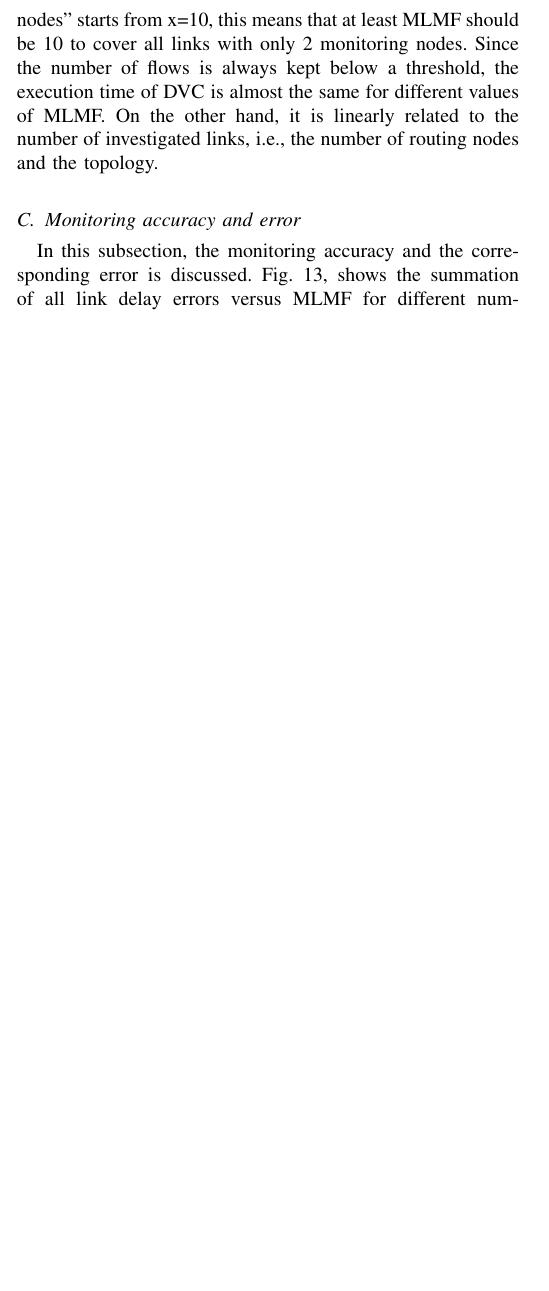
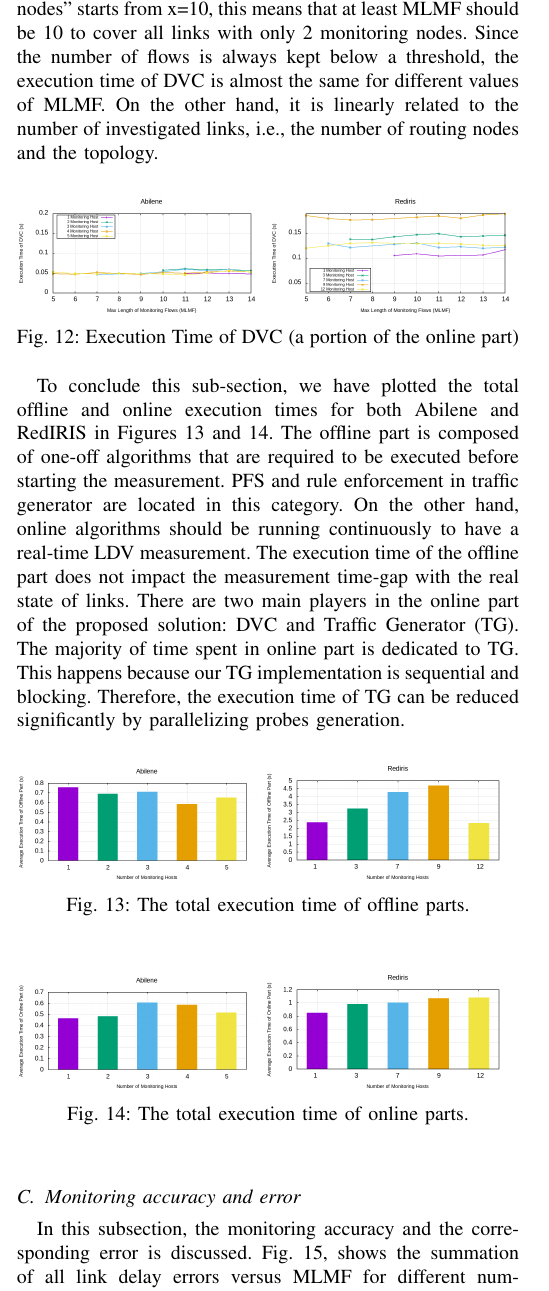
Before and after one commit to mohammad59mt/112_20_qmul_network_monitoring_current_one, a LaTeX paper (main.tex): part of one column of page 12 of 15, cut so that both start at the same text, the shorter picture padded with empty space. Compiled offline with pdfLaTeX.

Commit message:
Updates from Overleaf

```diff
--- a/main.tex
+++ b/main.tex
@@ -965,3 +965,4 @@ The execution time of the proposed solution depends on two main components: PFS
 
 Fig.~\ref{fig:Abilene_time_DMI} represents the execution time of DVC versus the maximum length of monitoring flows (MLMF). Similar to Fig.~\ref{fig:Abilene_time_PFS}, five different scenarios are considered. In this plot, some lines start from the middle of x-axis meaning that the algorithm could not cover all links with an MLMF less than that point. For example, the line showing "2 Monitoring nodes" starts from x=10, this means that at least MLMF should be 10 to cover all links with only 2 monitoring nodes. Since the number of flows is always kept below a threshold, the execution time of DVC is almost the same for different values of MLMF. On the other hand, it is linearly related to the number of investigated links, i.e., the number of routing nodes and the topology.
 
+\begin{figure}[!htb]
@@ -974,8 +974,36 @@ Fig.~\ref{fig:Abilene_time_DMI} represents the execution time of DVC versus the
       \centering
       \includegraphics[width=\columnwidth]{img/eval_Rediris_Max_Length_of_Routes_Execution_time_PSO.png}
     \end{subfigure}
-    \caption{Execution Time of DVC (online part)}
+    \caption{Execution Time of DVC (a portion of the online part)}
     \label{fig:Abilene_time_DMI}
+\end{figure}
+
+To conclude this sub-section, we have plotted the total offline and online execution times for both Abilene and RedIRIS in Figures~\ref{fig:offline_exec_time}~and~\ref{fig:online_exec_time}. The offline part is composed of one-off algorithms that are required to be executed before starting the measurement. PFS and rule enforcement in traffic generator are located in this category. On the other hand, online algorithms should be running continuously to have a real-time LDV measurement. The execution time of the offline part does not impact the measurement time-gap with the real state of links. %The are two main players in offline execution time: PFS and TG
+There are two main players in the online part of the proposed solution: DVC and Traffic Generator (TG). The majority of time spent in online part is dedicated to TG. This happens because our TG implementation is sequential and blocking. Therefore, the execution time of TG can be reduced significantly by parallelizing probes generation.
+\begin{figure}[!htb]
+    \begin{subfigure}{0.48\columnwidth}
+      \centering
+      \includegraphics[width=\columnwidth]{img/eval_Abilene_overhead_offline.png}
+    \end{subfigure}
+    \begin{subfigure}{0.49\columnwidth}
+      \centering
+      \includegraphics[width=\columnwidth]{img/eval_Rediris_overhead_offline.png}
+    \end{subfigure}
+    \caption{The total execution time of offline parts.}
+    \label{fig:offline_exec_time}
+\end{figure}
+
+\begin{figure}[!htb]
+    \begin{subfigure}{0.48\columnwidth}
+      \centering
+      \includegraphics[width=\columnwidth]{img/eval_Abilenemean_online_overhead.png}
+    \end{subfigure}
+    \begin{subfigure}{0.49\columnwidth}
+      \centering
+      \includegraphics[width=\columnwidth]{img/eval_Redirismean_online_overhead.png}
+    \end{subfigure}
+    \caption{The total execution time of online parts.}
+    \label{fig:online_exec_time}
 \end{figure}
 
 \subsection{Monitoring accuracy and error}\label{subsec:eval_accuracy_and_error}
```
Also changed, not shown: main.tex (35 more changed lines).
